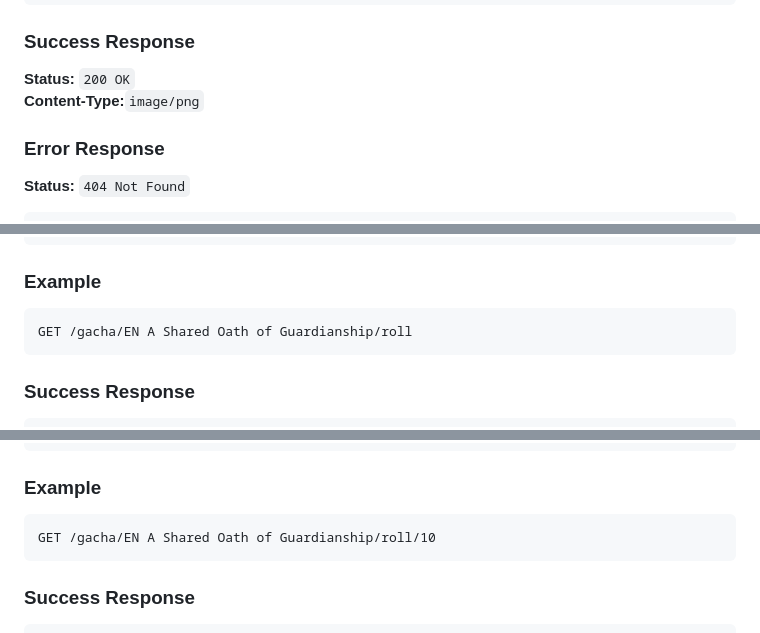
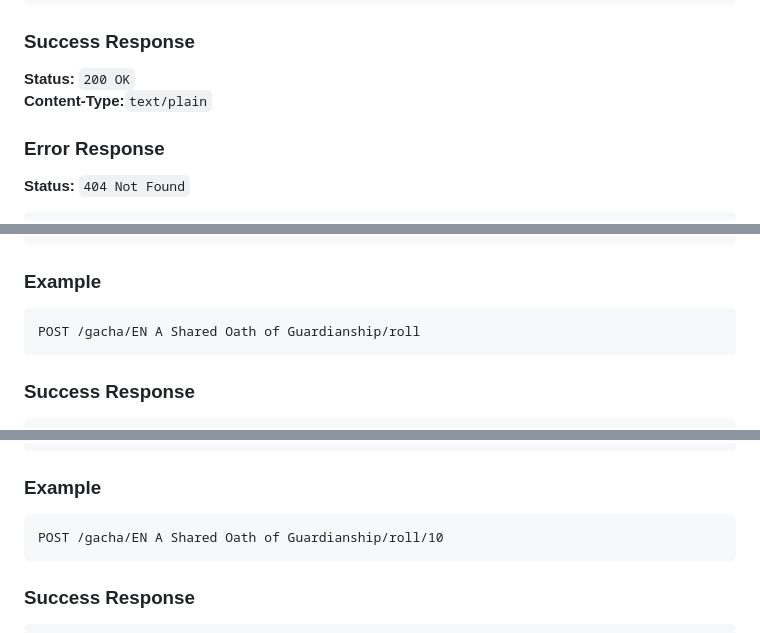
Before and after one commit to NagiEight/closure_gacha_machine, a Markdown page: cgm-backend/README.md, 3 parts joined by grey strips. Rendered like a GitHub page.

````diff
--- a/cgm-backend/README.md
+++ b/cgm-backend/README.md
@@ -375,7 +375,7 @@ GET /assets/operator/char_103_angel
 
 ### Success Response
 **Status:** `200 OK` <br/>
-**Content-Type:**`image/png`
+**Content-Type:**`text/plain`
 
 ### Error Response
 **Status:** `404 Not Found`
@@ -436,7 +436,7 @@ POST /gacha/:BannerName/roll
 
 ### Example
 ```http
-GET /gacha/EN A Shared Oath of Guardianship/roll
+POST /gacha/EN A Shared Oath of Guardianship/roll
 ```
 
 ### Success Response
@@ -495,7 +495,7 @@ POST /gacha/:BannerName/roll/:Count
 
 ### Example
 ```http
-GET /gacha/EN A Shared Oath of Guardianship/roll/10
+POST /gacha/EN A Shared Oath of Guardianship/roll/10
 ```
 
 ### Success Response
````
Also changed, not shown: other parts of cgm-backend/README.md (+3 -3 lines).
